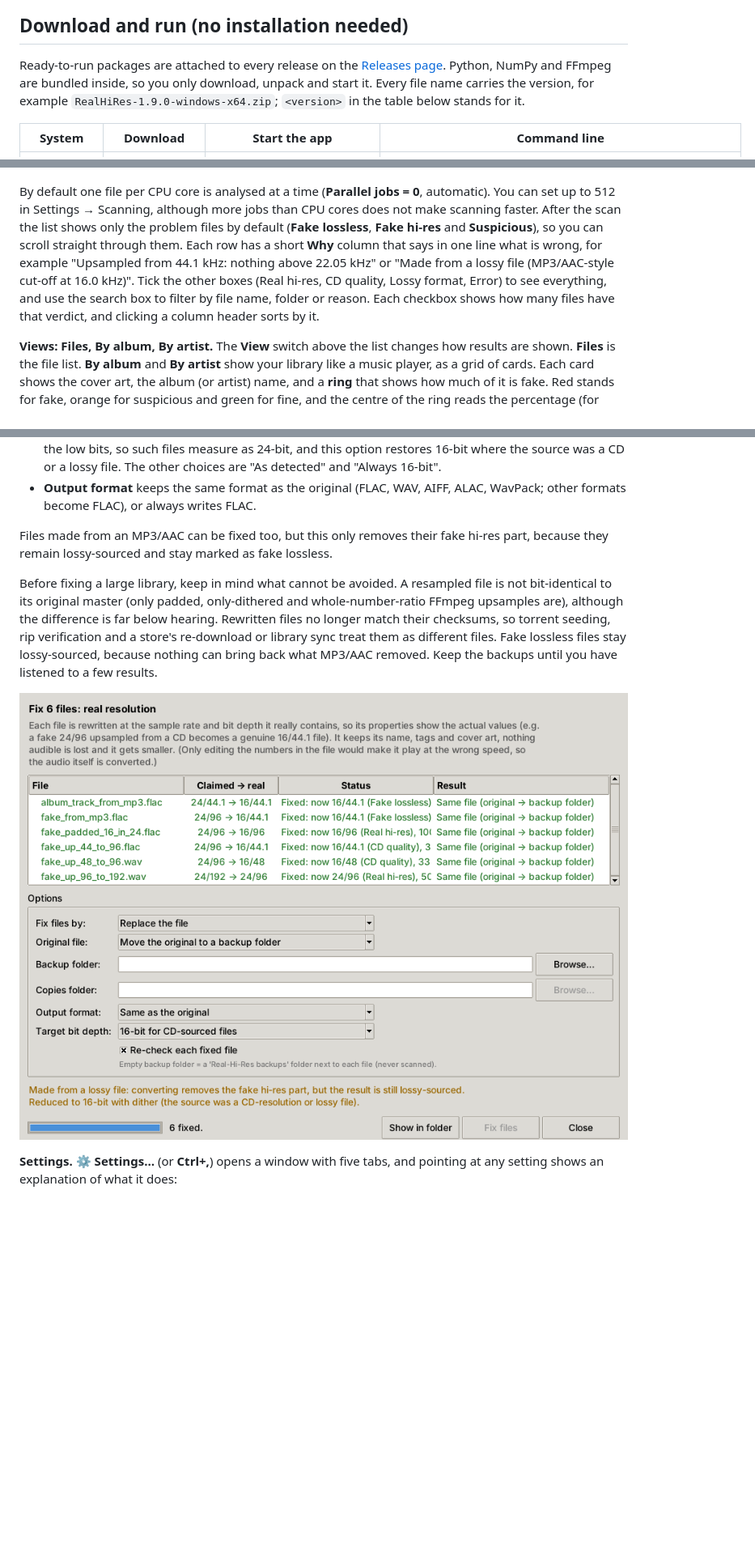
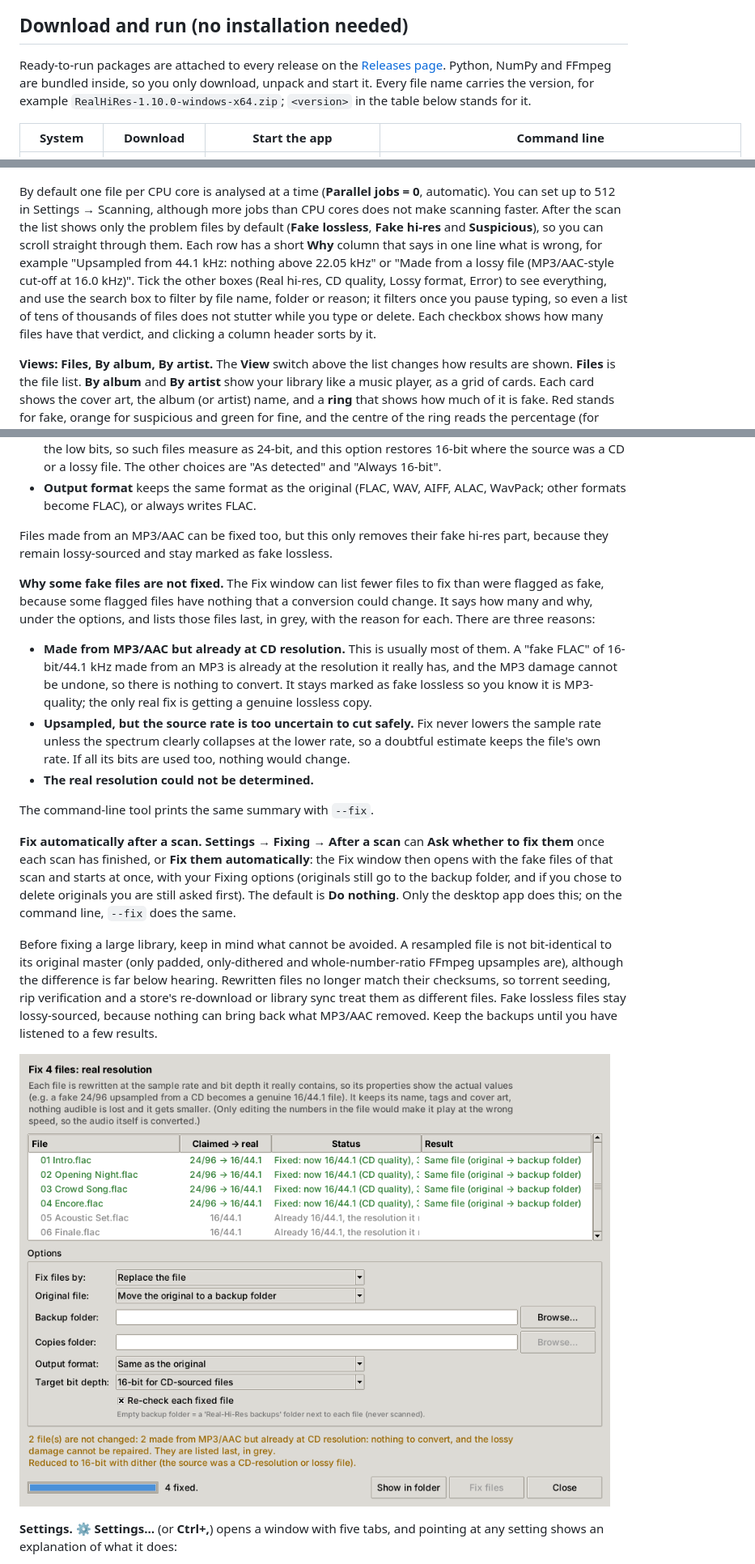
Before and after one commit to SU2H1/Real-Hi-Res, a Markdown page: README.md, 3 parts joined by grey strips. Shown at 81% size. GitHub-like rendering; pictures changed too: docs/gui-fix.png; blank space fills up the shorter version.

```diff
--- a/README.md
+++ b/README.md
@@ -6,7 +6,7 @@ Real-Hi-Res is a desktop app and command-line tool that scans your music library
 
 ## Download and run (no installation needed)
 
-Ready-to-run packages are attached to every release on the [Releases page](https://github.com/SU2H1/Real-Hi-Res/releases/latest). Python, NumPy and FFmpeg are bundled inside, so you only download, unpack and start it. Every file name carries the version, for example `RealHiRes-1.9.0-windows-x64.zip`; `<version>` in the table below stands for it.
+Ready-to-run packages are attached to every release on the [Releases page](https://github.com/SU2H1/Real-Hi-Res/releases/latest). Python, NumPy and FFmpeg are bundled inside, so you only download, unpack and start it. Every file name carries the version, for example `RealHiRes-1.10.0-windows-x64.zip`; `<version>` in the table below stands for it.
 
 | System | Download | Start the app | Command line |
 | --- | --- | --- | --- |
@@ -68,7 +68,7 @@ Press **Scan** when the list looks right. Everything updates live while the scan
 
 ![Live scan: finished files show their verdict, the files being worked on are marked "Analysing…", the rest wait in the queue](docs/gui-live.png)
 
-By default one file per CPU core is analysed at a time (**Parallel jobs = 0**, automatic). You can set up to 512 in Settings → Scanning, although more jobs than CPU cores does not make scanning faster. After the scan the list shows only the problem files by default (**Fake lossless**, **Fake hi-res** and **Suspicious**), so you can scroll straight through them. Each row has a short **Why** column that says in one line what is wrong, for example "Upsampled from 44.1 kHz: nothing above 22.05 kHz" or "Made from a lossy file (MP3/AAC-style cut-off at 16.0 kHz)". Tick the other boxes (Real hi-res, CD quality, Lossy format, Error) to see everything, and use the search box to filter by file name, folder or reason. Each checkbox shows how many files have that verdict, and clicking a column header sorts by it.
+By default one file per CPU core is analysed at a time (**Parallel jobs = 0**, automatic). You can set up to 512 in Settings → Scanning, although more jobs than CPU cores does not make scanning faster. After the scan the list shows only the problem files by default (**Fake lossless**, **Fake hi-res** and **Suspicious**), so you can scroll straight through them. Each row has a short **Why** column that says in one line what is wrong, for example "Upsampled from 44.1 kHz: nothing above 22.05 kHz" or "Made from a lossy file (MP3/AAC-style cut-off at 16.0 kHz)". Tick the other boxes (Real hi-res, CD quality, Lossy format, Error) to see everything, and use the search box to filter by file name, folder or reason; it filters once you pause typing, so even a list of tens of thousands of files does not stutter while you type or delete. Each checkbox shows how many files have that verdict, and clicking a column header sorts by it.
 
 **Views: Files, By album, By artist.** The **View** switch above the list changes how results are shown. **Files** is the file list. **By album** and **By artist** show your library like a music player, as a grid of cards. Each card shows the cover art, the album (or artist) name, and a **ring** that shows how much of it is fake. Red stands for fake, orange for suspicious and green for fine, and the centre of the ring reads the percentage (for example "25%") or the songs ("1/4"), your choice under **Rings show**. A line such as "1 fake of 4 songs" or "All 3 songs fine" sits under each card. The cards with the most fakes come first; use **Sort** to switch to alphabetical order. **Click a card** to list that album's or artist's songs in track order, with their verdicts. **◀ Back to albums** returns to the grid.
 
@@ -116,5 +116,15 @@ The dialog shows "claimed → real" for every file before you start, then each f
 
 Files made from an MP3/AAC can be fixed too, but this only removes their fake hi-res part, because they remain lossy-sourced and stay marked as fake lossless.
 
+**Why some fake files are not fixed.** The Fix window can list fewer files to fix than were flagged as fake, because some flagged files have nothing that a conversion could change. It says how many and why, under the options, and lists those files last, in grey, with the reason for each. There are three reasons:
+
+- **Made from MP3/AAC but already at CD resolution.** This is usually most of them. A "fake FLAC" of 16-bit/44.1 kHz made from an MP3 is already at the resolution it really has, and the MP3 damage cannot be undone, so there is nothing to convert. It stays marked as fake lossless so you know it is MP3-quality; the only real fix is getting a genuine lossless copy.
+- **Upsampled, but the source rate is too uncertain to cut safely.** Fix never lowers the sample rate unless the spectrum clearly collapses at the lower rate, so a doubtful estimate keeps the file's own rate. If all its bits are used too, nothing would change.
+- **The real resolution could not be determined.**
+
+The command-line tool prints the same summary with `--fix`.
+
+**Fix automatically after a scan.** **Settings → Fixing → After a scan** can **Ask whether to fix them** once each scan has finished, or **Fix them automatically**: the Fix window then opens with the fake files of that scan and starts at once, with your Fixing options (originals still go to the backup folder, and if you chose to delete originals you are still asked first). The default is **Do nothing**. Only the desktop app does this; on the command line, `--fix` does the same.
+
 Before fixing a large library, keep in mind what cannot be avoided. A resampled file is not bit-identical to its original master (only padded, only-dithered and whole-number-ratio FFmpeg upsamples are), although the difference is far below hearing. Rewritten files no longer match their checksums, so torrent seeding, rip verification and a store's re-download or library sync treat them as different files. Fake lossless files stay lossy-sourced, because nothing can bring back what MP3/AAC removed. Keep the backups until you have listened to a few results.
 
```
Also changed, not shown: other parts of README.md (+3 -3 lines), CLAUDE.md (+7 -6 lines), packaging/RELEASE_NOTES.md (+8 -0 lines), 8 other files.
